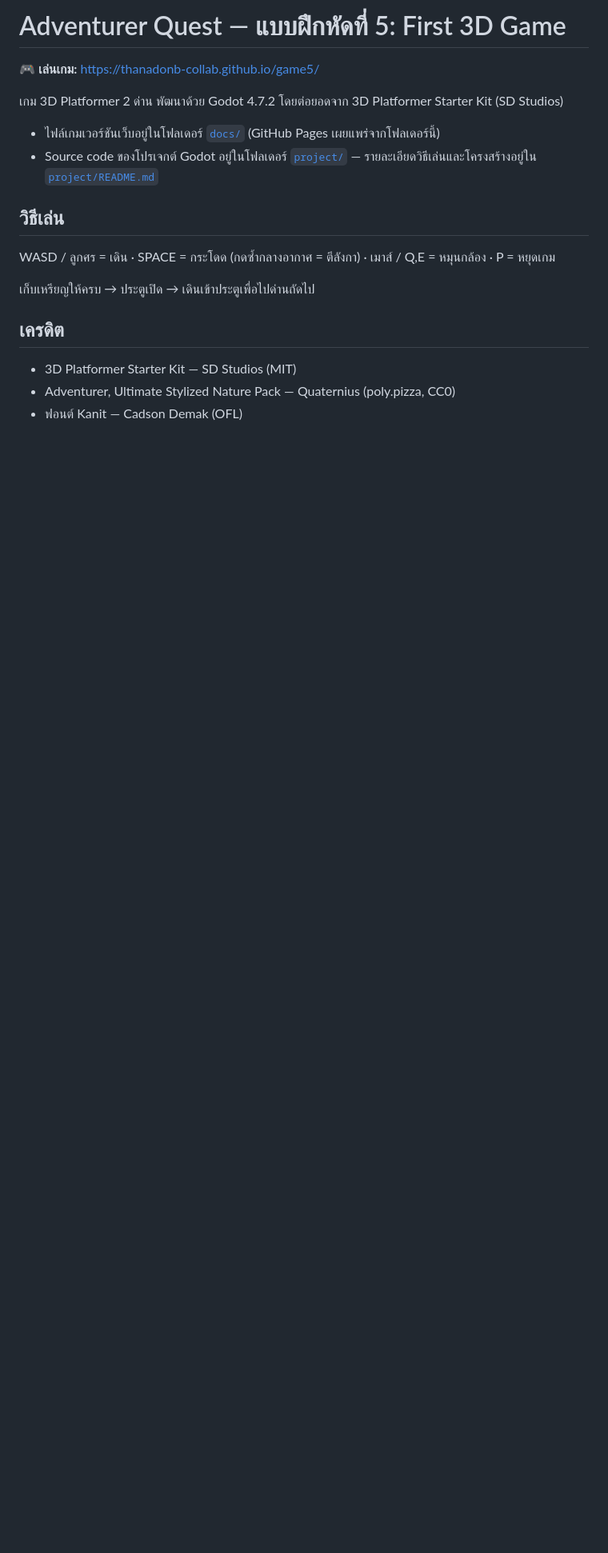
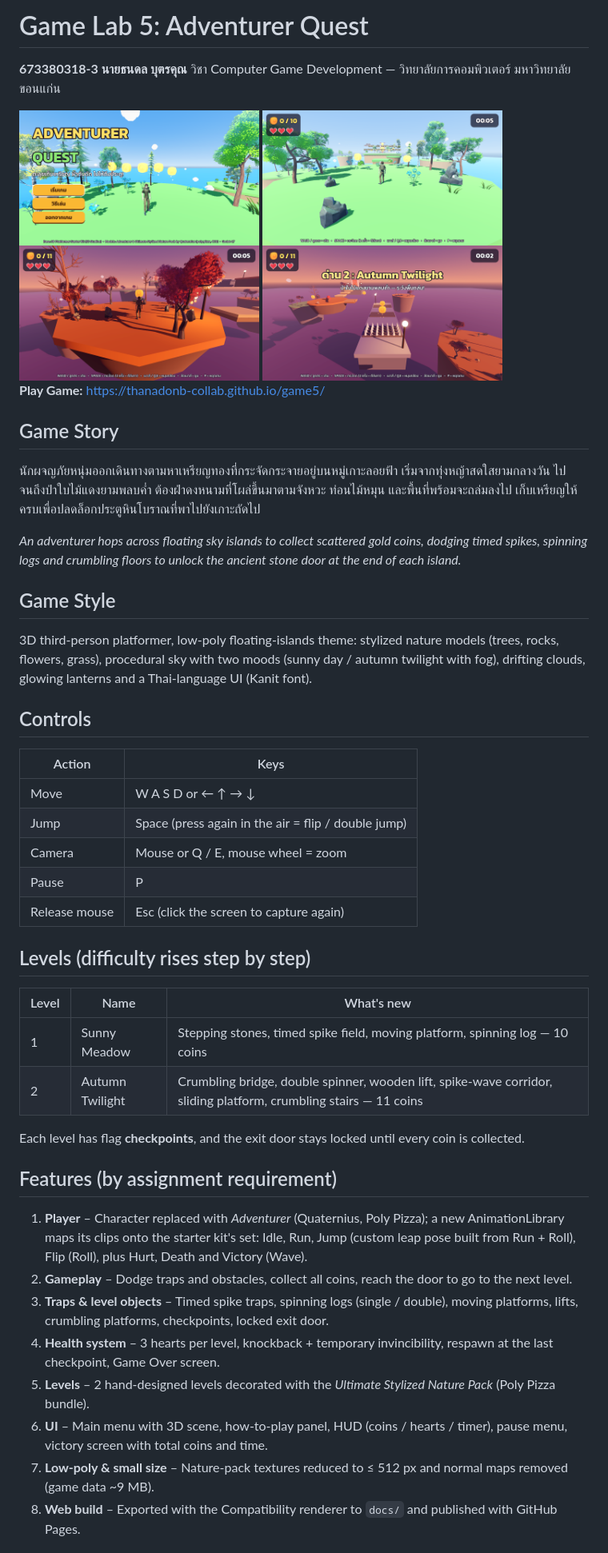
Before and after one commit to thanadonb-collab/game5, a Markdown page: README.md, the part around one of its changes. Shown at 80% size. Rendered like a GitHub page; pictures changed too: docs/demo1.png (added), docs/demo2.png (added), docs/demo3.png (added); blank space fills up the shorter version.

```diff
--- a/README.md
+++ b/README.md
@@ -1,18 +1,58 @@
-# Adventurer Quest — แบบฝึกหัดที่ 5: First 3D Game
+# Game Lab 5: Adventurer Quest
 
-🎮 **เล่นเกม:** https://thanadonb-collab.github.io/game5/
+**673380318-3 นายธนดล บุตรคุณ**
+วิชา Computer Game Development — วิทยาลัยการคอมพิวเตอร์ มหาวิทยาลัยขอนแก่น
 
-เกม 3D Platformer 2 ด่าน พัฒนาด้วย Godot 4.7.2 โดยต่อยอดจาก 3D Platformer Starter Kit (SD Studios)
+<img src="docs/demo1.png" width="300">
+<img src="docs/demo2.png" width="300">
+<img src="docs/demo3.png" width="300">
+<img src="docs/demo4.png" width="300">
 
-- ไฟล์เกมเวอร์ชันเว็บอยู่ในโฟลเดอร์ [`docs/`](docs/) (GitHub Pages เผยแพร่จากโฟลเดอร์นี้)
-- Source code ของโปรเจกต์ Godot อยู่ในโฟลเดอร์ [`project/`](project/) — รายละเอียดวิธีเล่นและโครงสร้างอยู่ใน [`project/README.md`](project/README.md)
+**Play Game:** https://thanadonb-collab.github.io/game5/
 
-## วิธีเล่น
-WASD / ลูกศร = เดิน · SPACE = กระโดด (กดซ้ำกลางอากาศ = ตีลังกา) · เมาส์ / Q,E = หมุนกล้อง · P = หยุดเกม
+## Game Story
 
-เก็บเหรียญให้ครบ → ประตูเปิด → เดินเข้าประตูเพื่อไปด่านถัดไป
+นักผจญภัยหนุ่มออกเดินทางตามหาเหรียญทองที่กระจัดกระจายอยู่บนหมู่เกาะลอยฟ้า
+เริ่มจากทุ่งหญ้าสดใสยามกลางวัน ไปจนถึงป่าใบไม้แดงยามพลบค่ำ
+ต้องฝ่าดงหนามที่โผล่ขึ้นมาตามจังหวะ ท่อนไม้หมุน และพื้นที่พร้อมจะถล่มลงไป
+เก็บเหรียญให้ครบเพื่อปลดล็อกประตูหินโบราณที่พาไปยังเกาะถัดไป
 
-## เครดิต
-- 3D Platformer Starter Kit — SD Studios (MIT)
-- Adventurer, Ultimate Stylized Nature Pack — Quaternius (poly.pizza, CC0)
-- ฟอนต์ Kanit — Cadson Demak (OFL)
+*An adventurer hops across floating sky islands to collect scattered gold coins, dodging timed spikes,
+spinning logs and crumbling floors to unlock the ancient stone door at the end of each island.*
+
+## Game Style
+
+3D third-person platformer, low-poly floating-islands theme: stylized nature models (trees, rocks, flowers, grass),
+procedural sky with two moods (sunny day / autumn twilight with fog), drifting clouds, glowing lanterns and a
+Thai-language UI (Kanit font).
+
+## Controls
+
+| Action | Keys |
+|---|---|
+| Move | W A S D or ← ↑ → ↓ |
+| Jump | Space (press again in the air = flip / double jump) |
+| Camera | Mouse or Q / E, mouse wheel = zoom |
+| Pause | P |
+| Release mouse | Esc (click the screen to capture again) |
+
+## Levels (difficulty rises step by step)
+
+| Level | Name | What's new |
+|---|---|---|
+| 1 | Sunny Meadow | Stepping stones, timed spike field, moving platform, spinning log — 10 coins |
+| 2 | Autumn Twilight | Crumbling bridge, double spinner, wooden lift, spike-wave corridor, sliding platform, crumbling stairs — 11 coins |
+
+Each level has flag **checkpoints**, and the exit door stays locked until every coin is collected.
+
+## Features (by assignment requirement)
+
+1. **Player** – Character replaced with *Adventurer* (Quaternius, Poly Pizza); a new AnimationLibrary maps its clips onto the starter kit's set: Idle, Run, Jump (custom leap pose built from Run + Roll), Flip (Roll), plus Hurt, Death and Victory (Wave).
+2. **Gameplay** – Dodge traps and obstacles, collect all coins, reach the door to go to the next level.
+3. **Traps & level objects** – Timed spike traps, spinning logs (single / double), moving platforms, lifts, crumbling platforms, checkpoints, locked exit door.
+4. **Health system** – 3 hearts per level, knockback + temporary invincibility, respawn at the last checkpoint, Game Over screen.
+5. **Levels** – 2 hand-designed levels decorated with the *Ultimate Stylized Nature Pack* (Poly Pizza bundle).
+6. **UI** – Main menu with 3D scene, how-to-play panel, HUD (coins / hearts / timer), pause menu, victory screen with total coins and time.
+7. **Low-poly & small size** – Nature-pack textures reduced to ≤ 512 px and normal maps removed (game data ~9 MB).
+8. **Web build** – Exported with the Compatibility renderer to `docs/` and published with GitHub Pages.
+
```
Also changed, not shown: other parts of README.md (+7 -0 lines).
